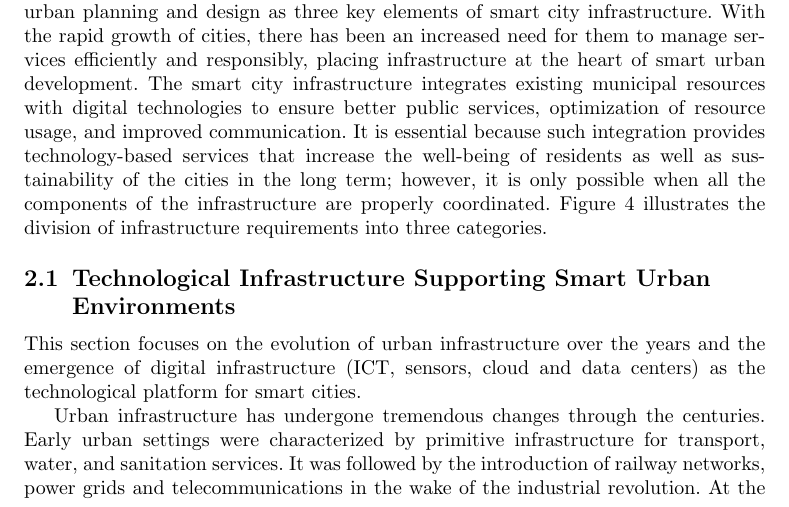
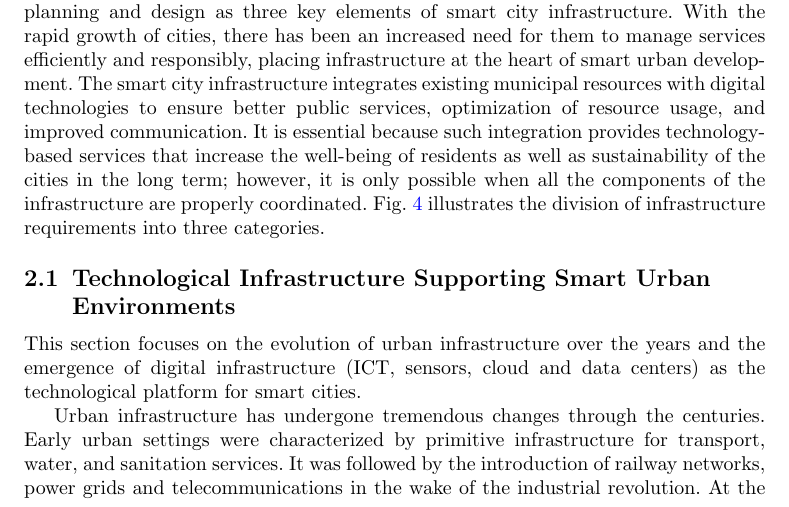
Before and after one commit to DerrickUnleashed/DesignSmartCities, a LaTeX paper (main.tex): part of page 5 of 54, cut so that both start at the same text. Compiled offline with pdfLaTeX.

Commit message:
update the section 2

```diff
--- a/main.tex
+++ b/main.tex
@@ -166,7 +166,7 @@ digital technologies to ensure better public services, optimization of resource
 and improved communication. It is essential because such integration provides technology-based
 services that increase the well-being of residents as well as sustainability of the cities in
 the long term; however, it is only possible when all the components of the infrastructure are
-properly coordinated. Figure 4 illustrates the division of infrastructure requirements into
+properly coordinated. Fig.~\ref{fig:infrastructure} illustrates the division of infrastructure requirements into
 three categories.
 
 \begin{figure}[ht]
```
